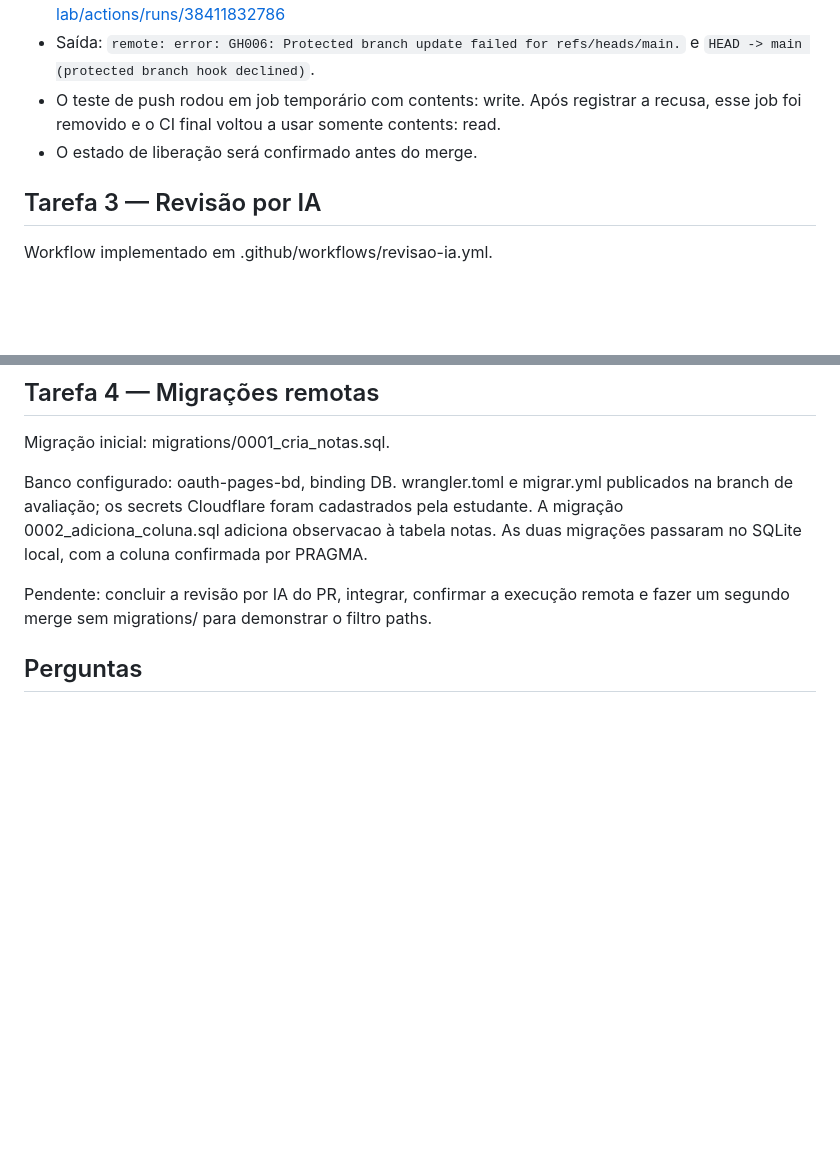
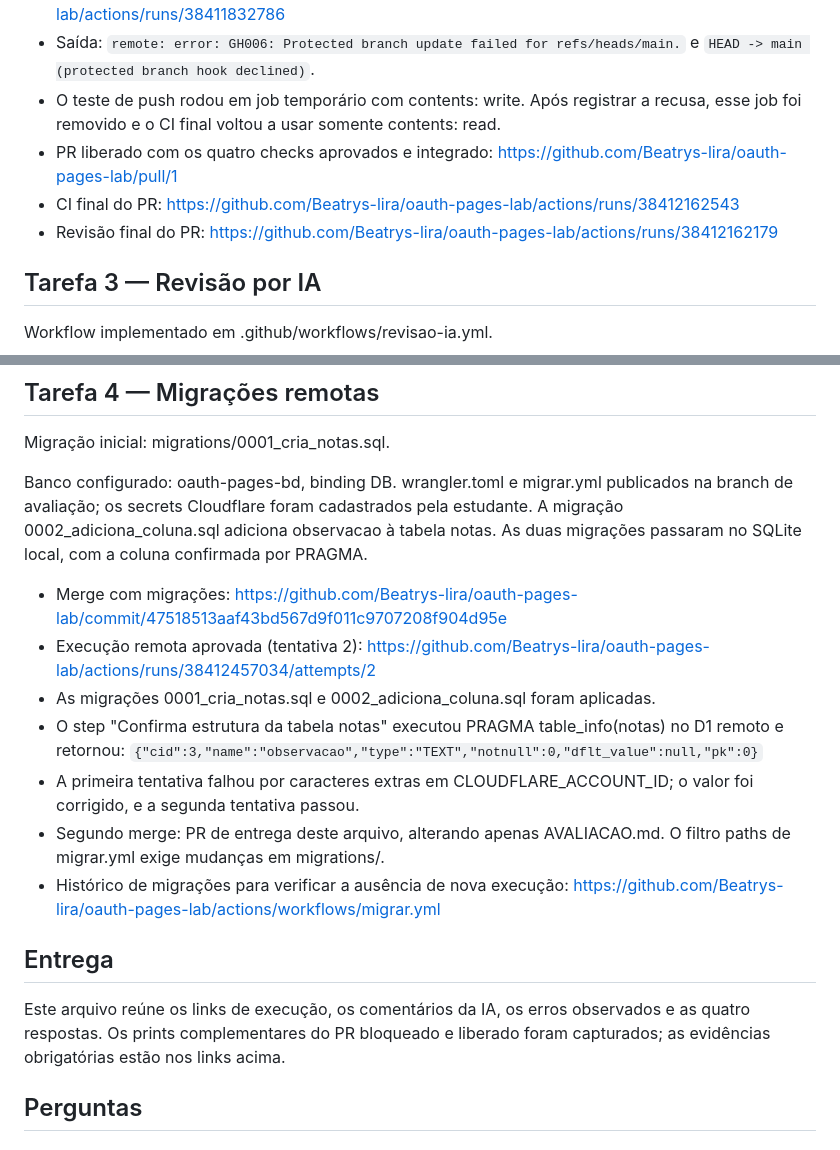
Before and after one commit to Beatrys-lira/oauth-pages-lab, a Markdown page: AVALIACAO.md, 2 parts joined by grey strips. Drawn GitHub-style; blank space fills up the shorter version.

Commit message:
Concluindo documentação e evidências da avaliação

```diff
--- a/AVALIACAO.md
+++ b/AVALIACAO.md
@@ -23,7 +23,9 @@ A main está protegida com o check verificar obrigatório para todos. O PR #1 fi
 - Prova de git push direto recusado: https://github.com/Beatrys-lira/oauth-pages-lab/actions/runs/38411832786
 - Saída: `remote: error: GH006: Protected branch update failed for refs/heads/main.` e `HEAD -> main (protected branch hook declined)`.
 - O teste de push rodou em job temporário com contents: write. Após registrar a recusa, esse job foi removido e o CI final voltou a usar somente contents: read.
-- O estado de liberação será confirmado antes do merge.
+- PR liberado com os quatro checks aprovados e integrado: https://github.com/Beatrys-lira/oauth-pages-lab/pull/1
+- CI final do PR: https://github.com/Beatrys-lira/oauth-pages-lab/actions/runs/38412162543
+- Revisão final do PR: https://github.com/Beatrys-lira/oauth-pages-lab/actions/runs/38412162179
 
 ## Tarefa 3 — Revisão por IA
 
@@ -47,7 +49,18 @@ Migração inicial: migrations/0001_cria_notas.sql.
 
 Banco configurado: oauth-pages-bd, binding DB. wrangler.toml e migrar.yml publicados na branch de avaliação; os secrets Cloudflare foram cadastrados pela estudante. A migração 0002_adiciona_coluna.sql adiciona observacao à tabela notas. As duas migrações passaram no SQLite local, com a coluna confirmada por PRAGMA.
 
-Pendente: concluir a revisão por IA do PR, integrar, confirmar a execução remota e fazer um segundo merge sem migrations/ para demonstrar o filtro paths.
+- Merge com migrações: https://github.com/Beatrys-lira/oauth-pages-lab/commit/47518513aaf43bd567d9f011c9707208f904d95e
+- Execução remota aprovada (tentativa 2): https://github.com/Beatrys-lira/oauth-pages-lab/actions/runs/38412457034/attempts/2
+- As migrações 0001_cria_notas.sql e 0002_adiciona_coluna.sql foram aplicadas.
+- O step "Confirma estrutura da tabela notas" executou PRAGMA table_info(notas) no D1 remoto e retornou:
+  `{"cid":3,"name":"observacao","type":"TEXT","notnull":0,"dflt_value":null,"pk":0}`
+- A primeira tentativa falhou por caracteres extras em CLOUDFLARE_ACCOUNT_ID; o valor foi corrigido, e a segunda tentativa passou.
+- Segundo merge: PR de entrega deste arquivo, alterando apenas AVALIACAO.md. O filtro paths de migrar.yml exige mudanças em migrations/.
+- Histórico de migrações para verificar a ausência de nova execução: https://github.com/Beatrys-lira/oauth-pages-lab/actions/workflows/migrar.yml
+
+## Entrega
+
+Este arquivo reúne os links de execução, os comentários da IA, os erros observados e as quatro respostas. Os prints complementares do PR bloqueado e liberado foram capturados; as evidências obrigatórias estão nos links acima.
 
 ## Perguntas
 
```
